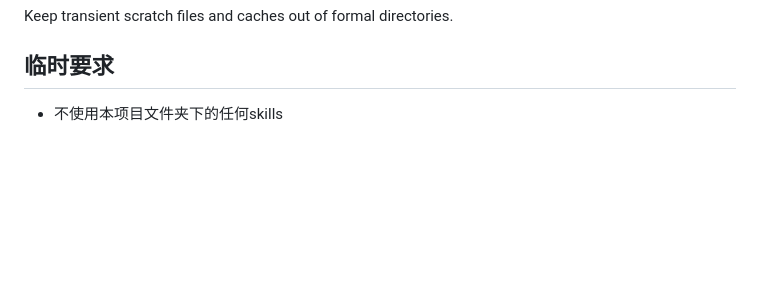
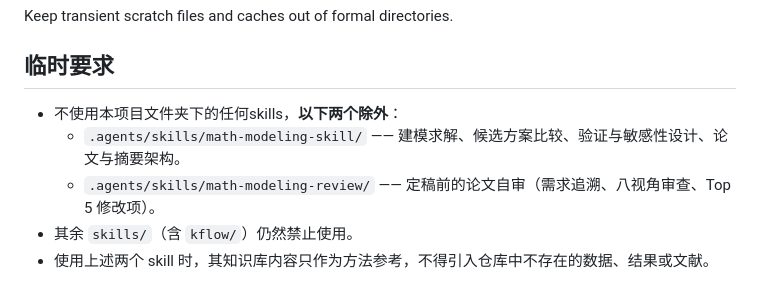
Before and after one commit to Andy-yubao/fefewef, a Markdown page: AGENTS.md, the part around the change. GitHub-like rendering; blank space fills up the shorter version.

Commit message:
docs: allow the two math-modeling skills in AGENTS.md
The blanket skills ban now has an explicit allowlist: .agents/skills/math-modeling-skill/ and .agents/skills/math-modeling-review/. All other skills, including kflow/, remain banned.

```diff
--- a/AGENTS.md
+++ b/AGENTS.md
@@ -74,4 +74,8 @@ Keep transient scratch files and caches out of formal directories.
 
 ## 临时要求
 
-- 不使用本项目文件夹下的任何skills
+- 不使用本项目文件夹下的任何skills，**以下两个除外**：
+  - `.agents/skills/math-modeling-skill/` —— 建模求解、候选方案比较、验证与敏感性设计、论文与摘要架构。
+  - `.agents/skills/math-modeling-review/` —— 定稿前的论文自审（需求追溯、八视角审查、Top 5 修改项）。
+- 其余 `skills/`（含 `kflow/`）仍然禁止使用。
+- 使用上述两个 skill 时，其知识库内容只作为方法参考，不得引入仓库中不存在的数据、结果或文献。
```
